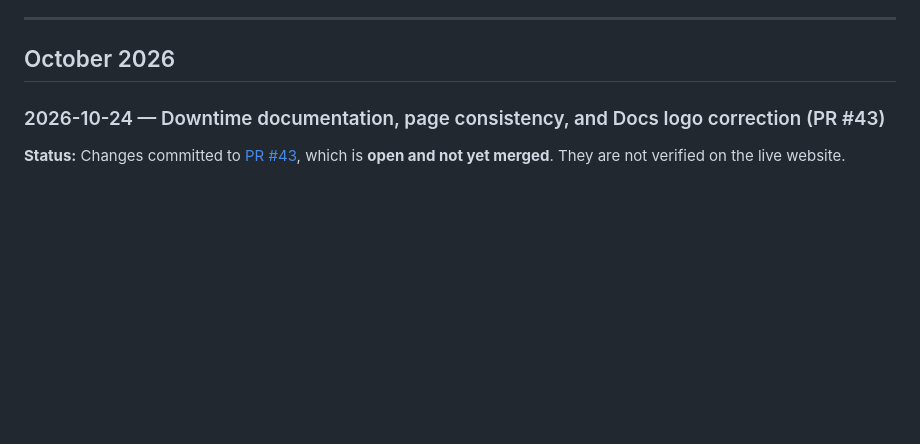
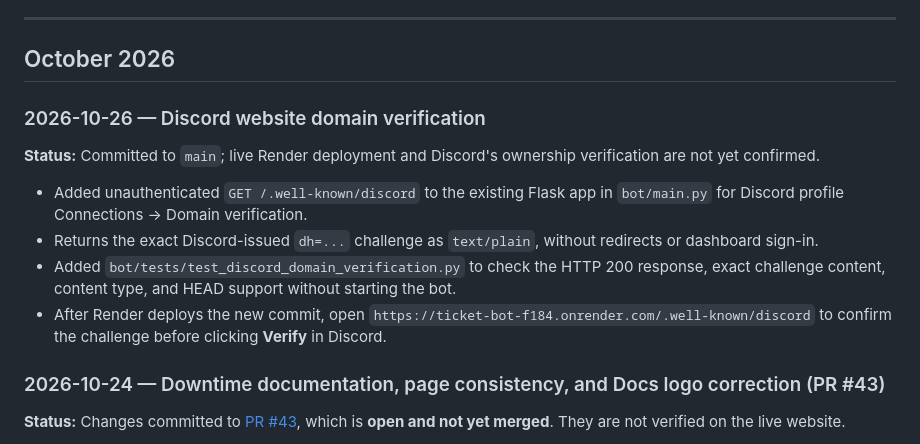
Before and after one commit to sirxpl/ticket-bot, a Markdown page: update.md, the part around one of its changes. Rendered like a GitHub page; blank space fills up the shorter version.

Commit message:
Document Discord Connections domain verification setup

```diff
--- a/update.md
+++ b/update.md
@@ -9,6 +9,16 @@ A running changelog for the **Carry Ticket Bot** Discord commands, ticket system
 ---
 
 ## October 2026
+
+### 2026-10-26 — Discord website domain verification
+
+**Status:** Committed to `main`; live Render deployment and Discord's ownership verification are not yet confirmed.
+
+- Added unauthenticated `GET /.well-known/discord` to the existing Flask app in `bot/main.py` for Discord profile Connections → Domain verification.
+- Returns the exact Discord-issued `dh=...` challenge as `text/plain`, without redirects or dashboard sign-in.
+- Added `bot/tests/test_discord_domain_verification.py` to check the HTTP 200 response, exact challenge content, content type, and HEAD support without starting the bot.
+- After Render deploys the new commit, open `https://ticket-bot-f184.onrender.com/.well-known/discord` to confirm the challenge before clicking **Verify** in Discord.
+
 
 ### 2026-10-24 — Downtime documentation, page consistency, and Docs logo correction (PR #43)
 
```
Also changed, not shown: other parts of update.md (+1 -1 lines).
